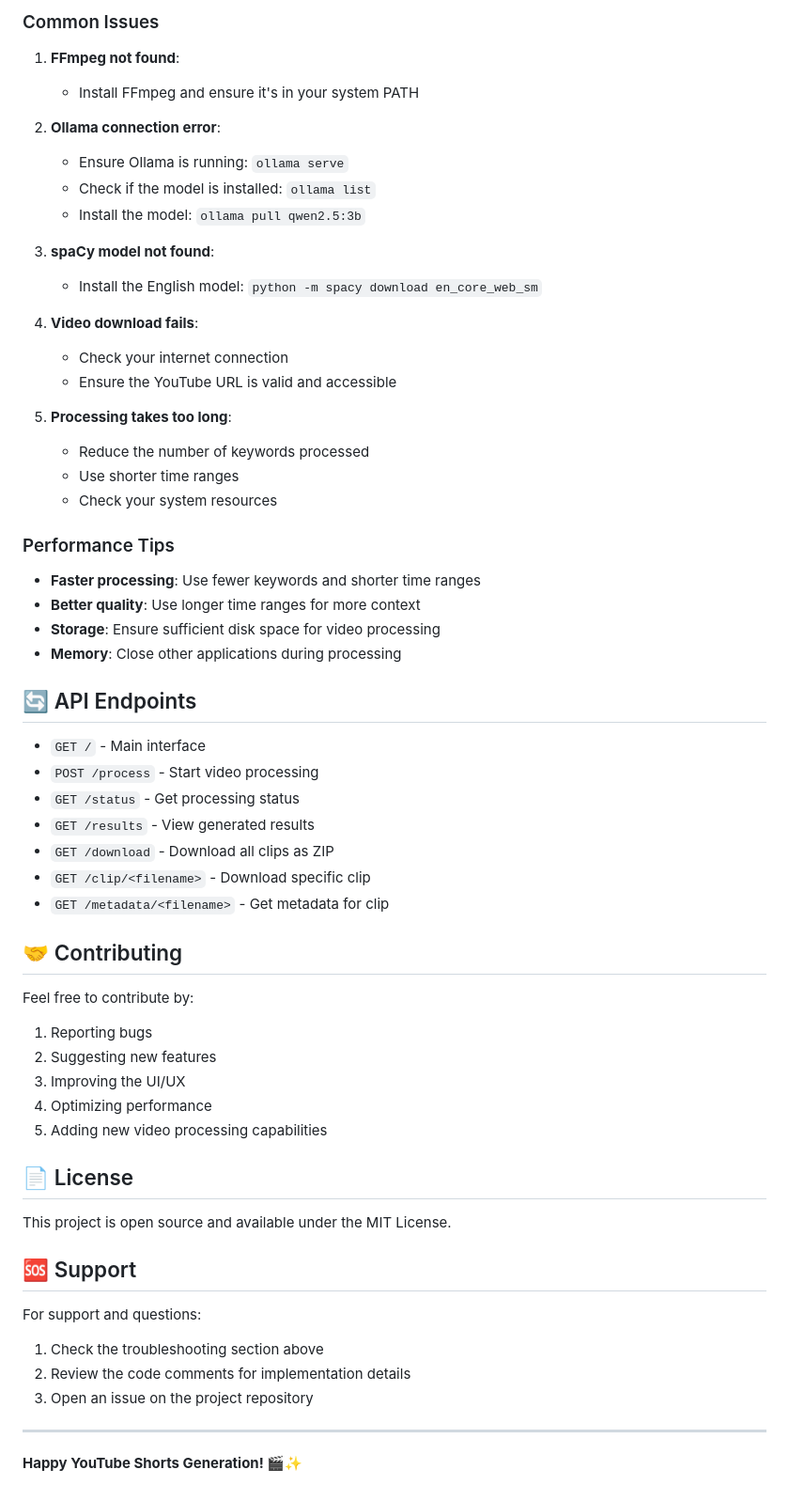
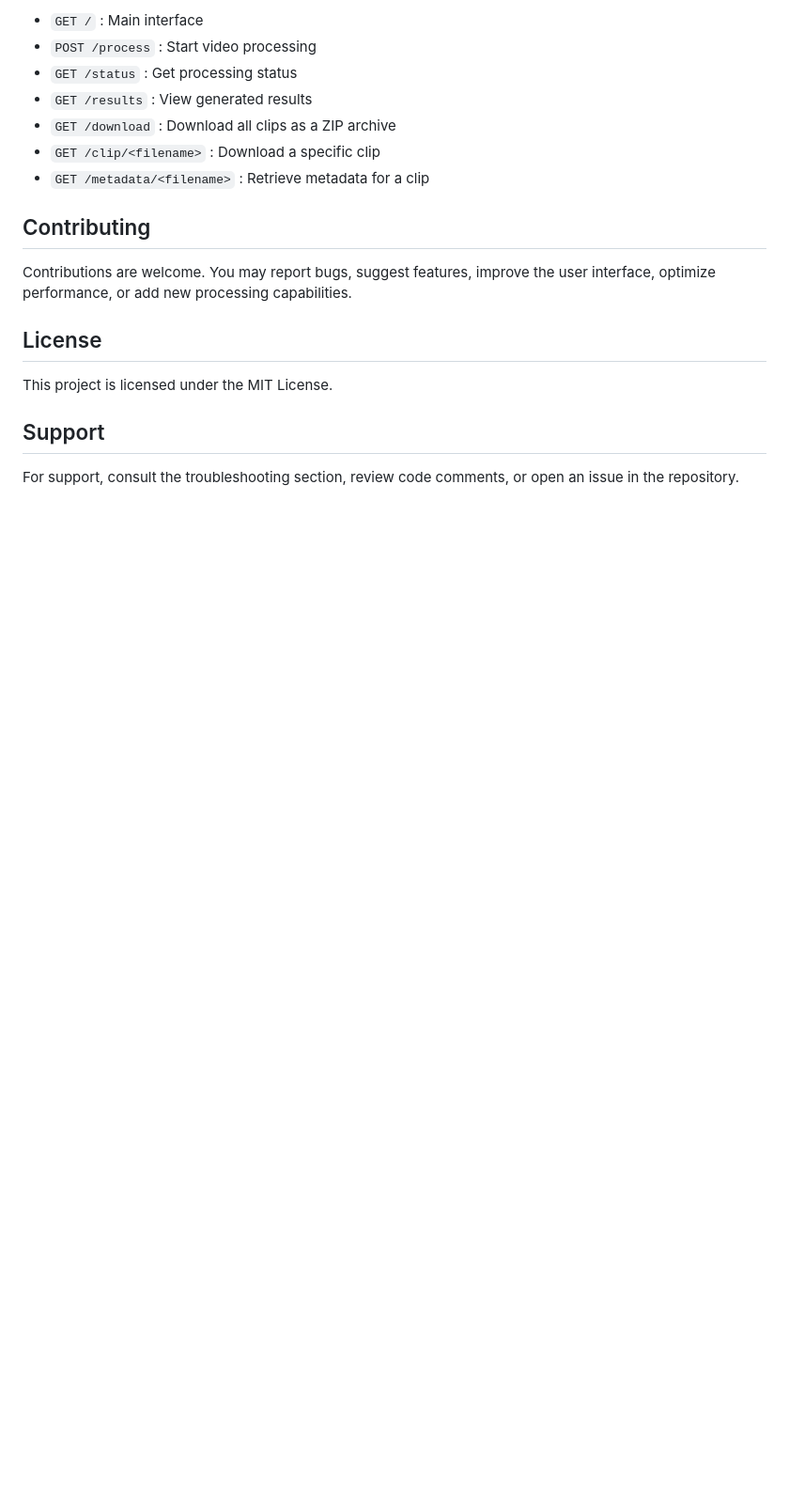
Before and after one commit to sakshat193/YoutubeShortsGenerator, a Markdown page: README.md, the part around one of its changes. Shown at 94% size. Drawn GitHub-style; blank space fills up the shorter version.

```diff
--- a/README.md
+++ b/README.md
@@ -165,65 +127,20 @@ After processing, you can:
 
-### Common Issues
+- `GET /` : Main interface
+- `POST /process` : Start video processing
+- `GET /status` : Get processing status
+- `GET /results` : View generated results
+- `GET /download` : Download all clips as a ZIP archive
+- `GET /clip/<filename>` : Download a specific clip
+- `GET /metadata/<filename>` : Retrieve metadata for a clip
 
-1. **FFmpeg not found**:
-   - Install FFmpeg and ensure it's in your system PATH
+## Contributing
 
-2. **Ollama connection error**:
-   - Ensure Ollama is running: `ollama serve`
-   - Check if the model is installed: `ollama list`
-   - Install the model: `ollama pull qwen2.5:3b`
+Contributions are welcome. You may report bugs, suggest features, improve the user interface, optimize performance, or add new processing capabilities.
 
-3. **spaCy model not found**:
-   - Install the English model: `python -m spacy download en_core_web_sm`
+## License
 
-4. **Video download fails**:
-   - Check your internet connection
-   - Ensure the YouTube URL is valid and accessible
+This project is licensed under the MIT License.
 
-5. **Processing takes too long**:
-   - Reduce the number of keywords processed
-   - Use shorter time ranges
-   - Check your system resources
+## Support
 
-### Performance Tips
-
-- **Faster processing**: Use fewer keywords and shorter time ranges
-- **Better quality**: Use longer time ranges for more context
-- **Storage**: Ensure sufficient disk space for video processing
-- **Memory**: Close other applications during processing
-
-## 🔄 API Endpoints
-
-- `GET /` - Main interface
-- `POST /process` - Start video processing
-- `GET /status` - Get processing status
-- `GET /results` - View generated results
-- `GET /download` - Download all clips as ZIP
-- `GET /clip/<filename>` - Download specific clip
-- `GET /metadata/<filename>` - Get metadata for clip
-
-## 🤝 Contributing
-
-Feel free to contribute by:
-
-1. Reporting bugs
-2. Suggesting new features
-3. Improving the UI/UX
-4. Optimizing performance
-5. Adding new video processing capabilities
-
-## 📄 License
-
-This project is open source and available under the MIT License.
-
-## 🆘 Support
-
-For support and questions:
-
-1. Check the troubleshooting section above
-2. Review the code comments for implementation details
-3. Open an issue on the project repository
-
----
-
-**Happy YouTube Shorts Generation! 🎬✨**
+For support, consult the troubleshooting section, review code comments, or open an issue in the repository.
```
Also changed, not shown: other parts of README.md (+86 -124 lines).
